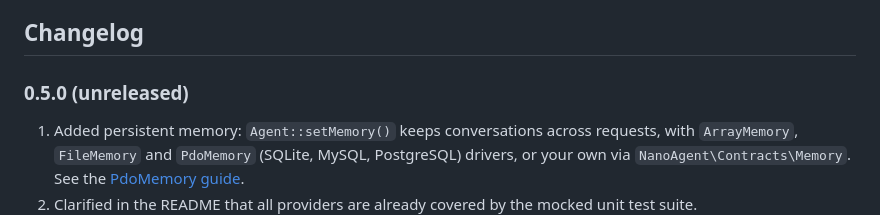
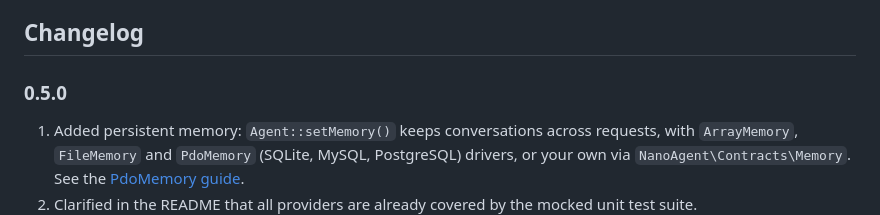
Before and after one commit to hammrouni/nanoagentphp, a Markdown page: README.md, the part around the change. Rendered like a GitHub page.

Commit message:
docs: mark 0.5.0 as released in changelog

```diff
--- a/README.md
+++ b/README.md
@@ -202,7 +202,7 @@ Every provider below is covered by the automated test suite (see the CI badge ab
 
 ## Changelog
 
-### 0.5.0 (unreleased)
+### 0.5.0
 
 1. Added persistent memory: `Agent::setMemory()` keeps conversations across requests, with `ArrayMemory`, `FileMemory` and `PdoMemory` (SQLite, MySQL, PostgreSQL) drivers, or your own via `NanoAgent\Contracts\Memory`. See the [PdoMemory guide](docs/pdo-memory.md).
 2. Clarified in the README that all providers are already covered by the mocked unit test suite.
```
